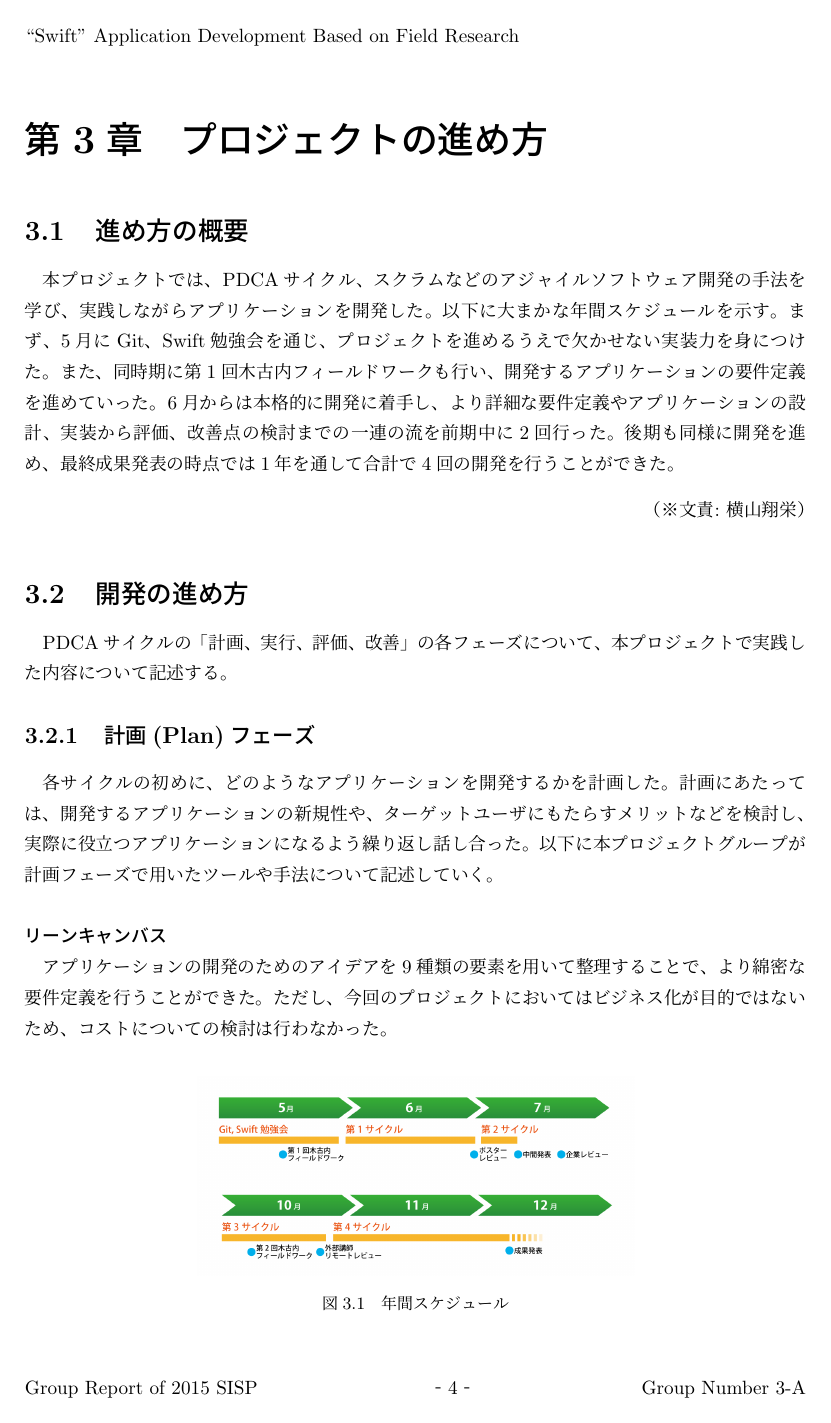
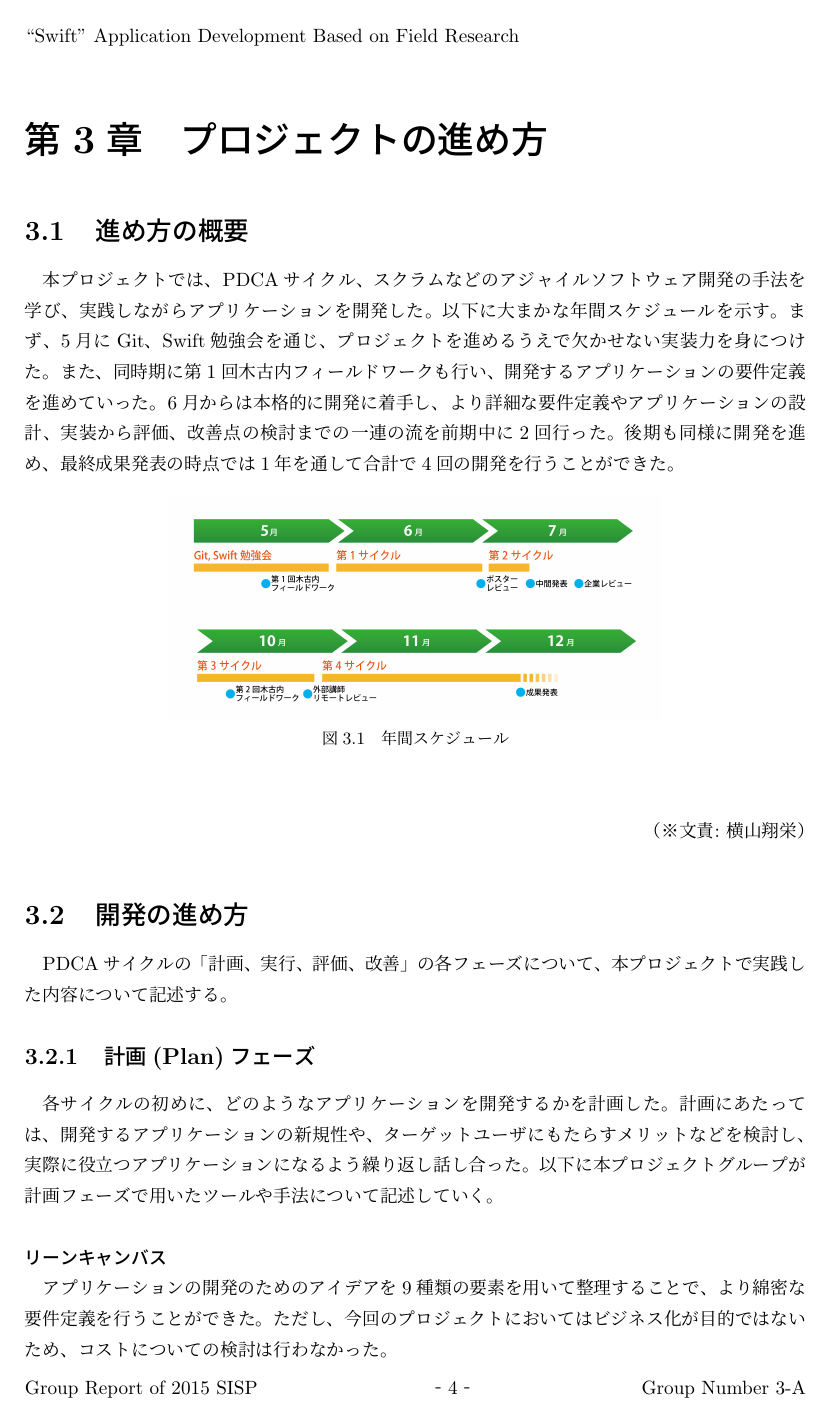
Before and after one commit to FUNPBL2015/Kan__groupreport, a LaTeX thesis (group.tex, which reads project_procedure.tex): page 10 of 35. Compiled offline with pLaTeX and dvipdfmx.

Commit message:
3.1の図の位置を修正

```diff
--- a/project_procedure.tex
+++ b/project_procedure.tex
@@ -1,11 +1,25 @@
 %\chapter{プロジェクトの進め方}
 \section{進め方の概要}
 本プロジェクトでは、PDCAサイクル、スクラムなどのアジャイルソフトウェア開発の手法を学び、実践しながらアプリケーションを開発した。以下に大まかな年間スケジュールを示す。まず、5月にGit、Swift勉強会を通じ、プロジェクトを進めるうえで欠かせない実装力を身につけた。また、同時期に第1回木古内フィールドワークも行い、開発するアプリケーションの要件定義を進めていった。6月からは本格的に開発に着手し、より詳細な要件定義やアプリケーションの設計、実装から評価、改善点の検討までの一連の流を前期中に2回行った。後期も同様に開発を進め、最終成果発表の時点では1年を通して合計で4回の開発を行うことができた。
-\begin{figure}
-	\centering
-	\includegraphics[width=8cm]{procedure-1.png}
-	\caption{年間スケジュール}
+\begin{figure}[htbp]
+  \begin{center}
+    \begin{tabular}{c}
+
+      % 1
+      \begin{minipage}{0.7\hsize}
+        \begin{center}
+\includegraphics[width=9cm, bb=0 0 1478 674]{procedure-1.png}
+
+        \end{center}
+      \end{minipage}
+
+    \end{tabular}
+    \caption{年間スケジュール}
+    \label{fig:lena}
+  \end{center}
 \end{figure}
+
+
 \bunseki{横山翔栄}
 
 \section{開発の進め方}
```
